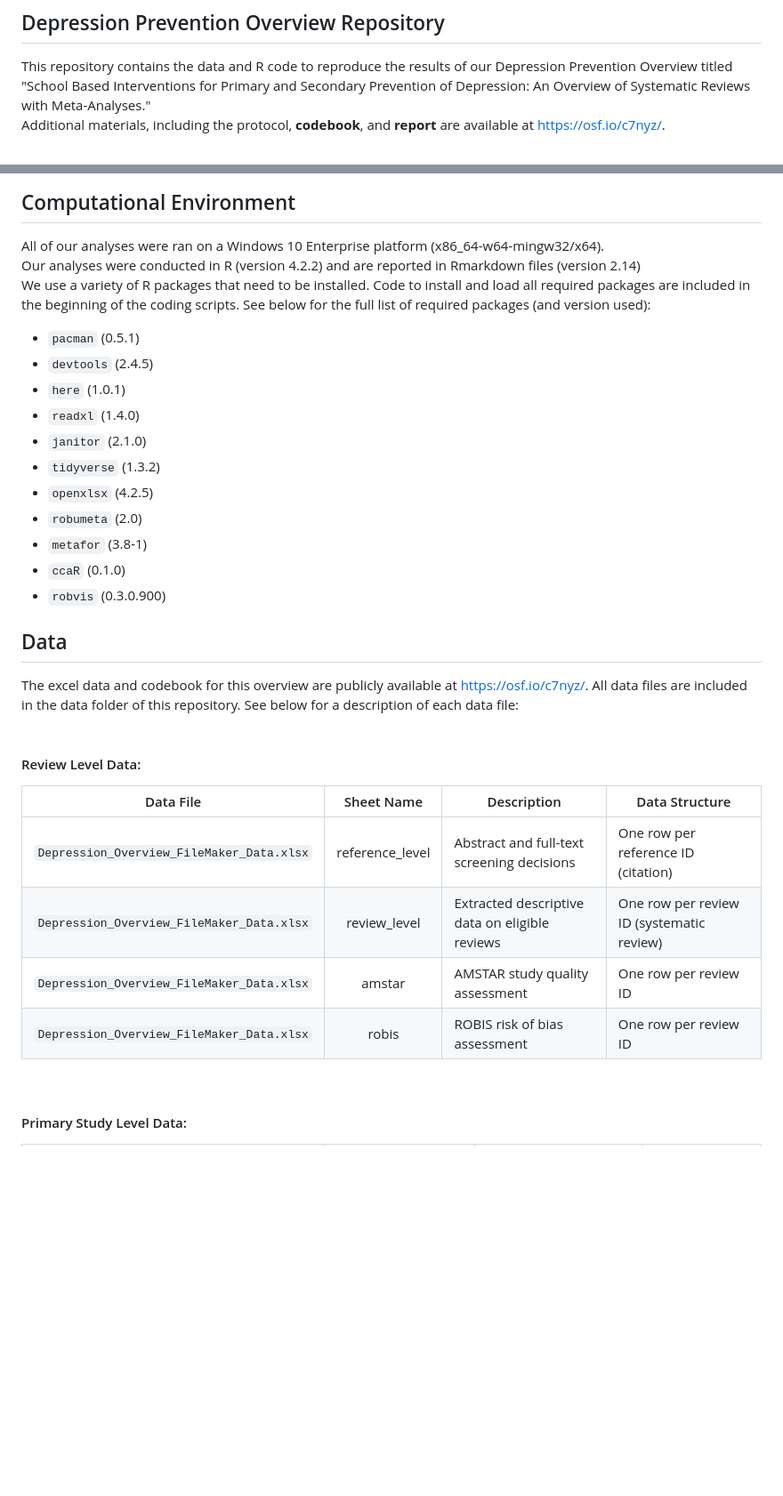
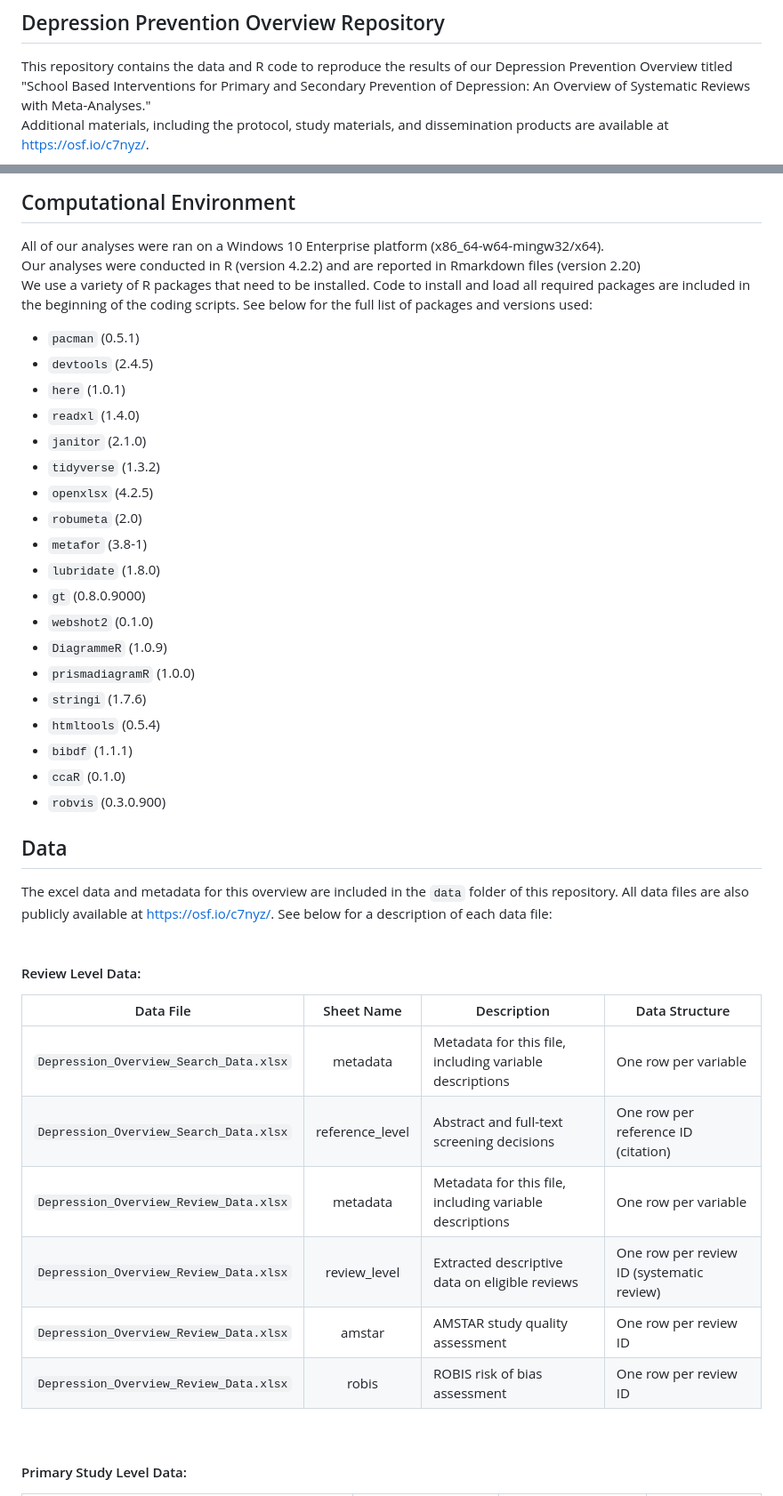
Before and after one commit to HEDCO-Institute/Depression_Prevention_Overview, a Markdown page: README.md, 2 parts joined by grey strips. Shown: that part at 89% size. GitHub-like rendering; blank space fills up the shorter version.

Commit message:
update README to reflect updated analysis script and data structure

```diff
--- a/README.md
+++ b/README.md
@@ -1,7 +1,7 @@
 ## Depression Prevention Overview Repository
 
 This repository contains the data and R code to reproduce the results of our Depression Prevention Overview titled "School Based Interventions for Primary and Secondary Prevention of Depression: An Overview of Systematic Reviews with Meta-Analyses." <br>
-Additional materials, including the protocol, **codebook**, and **report** are available at <https://osf.io/c7nyz/>.
+Additional materials, including the protocol, study materials, and dissemination products are available at <https://osf.io/c7nyz/>.
 
 ## Computational Environment
 
@@ -10,6 +8,6 @@ Additional materials, including the protocol, **codebook**, and **report** are a
 All of our analyses were ran on a Windows 10 Enterprise platform (x86_64-w64-mingw32/x64). <br>
-Our analyses were conducted in R (version 4.2.2) and are reported in Rmarkdown files (version 2.14) <br>
-We use a variety of R packages that need to be installed. Code to install and load all required packages are included in the beginning of the coding scripts. See below for the full list of required packages (and version used):
+Our analyses were conducted in R (version 4.2.2) and are reported in Rmarkdown files (version 2.20) <br>
+We use a variety of R packages that need to be installed. Code to install and load all required packages are included in the beginning of the coding scripts. See below for the full list of packages and versions used:
 
 - `pacman` (0.5.1)
 - `devtools` (2.4.5)
@@ -20,22 +18,32 @@ We use a variety of R packages that need to be installed. Code to install and lo
 - `openxlsx` (4.2.5)
 - `robumeta` (2.0)
 - `metafor` (3.8-1)
+- `lubridate` (1.8.0)
+- `gt` (0.8.0.9000)
+- `webshot2` (0.1.0)
+- `DiagrammeR` (1.0.9)
+- `prismadiagramR` (1.0.0)
+- `stringi` (1.7.6)
+- `htmltools` (0.5.4)
+- `bibdf` (1.1.1)
 - `ccaR` (0.1.0)
 - `robvis` (0.3.0.900)
 
 ## Data
 
-The excel data and codebook for this overview are publicly available at <https://osf.io/c7nyz/>. All data files are included in the data folder of this repository. See below for a description of each data file: <br>
+The excel data and metadata for this overview are included in the `data` folder of this repository. All data files are also publicly available at <https://osf.io/c7nyz/>. See below for a description of each data file:  <br>
 <br>
 
 #### Review Level Data:
 
 | Data File | Sheet Name | Description | Data Structure |
 |-----------|:----------:|-------------|-----------|
-| `Depression_Overview_FileMaker_Data.xlsx` | reference_level | Abstract and full-text screening decisions | One row per reference ID (citation) |
-| `Depression_Overview_FileMaker_Data.xlsx` | review_level | Extracted descriptive data on eligible reviews | One row per review ID (systematic review)|
-| `Depression_Overview_FileMaker_Data.xlsx` | amstar| AMSTAR study quality assessment | One row per review ID |
-| `Depression_Overview_FileMaker_Data.xlsx` | robis | ROBIS risk of bias assessment | One row per review ID |
+| `Depression_Overview_Search_Data.xlsx` | metadata | Metadata for this file, including variable descriptions | One row per variable |
+| `Depression_Overview_Search_Data.xlsx` | reference_level | Abstract and full-text screening decisions | One row per reference ID (citation) |
+| `Depression_Overview_Review_Data.xlsx` | metadata | Metadata for this file, including variable descriptions | One row per variable |
+| `Depression_Overview_Review_Data.xlsx` | review_level | Extracted descriptive data on eligible reviews | One row per review ID (systematic review)|
+| `Depression_Overview_Review_Data.xlsx` | amstar| AMSTAR study quality assessment | One row per review ID |
+| `Depression_Overview_Review_Data.xlsx` | robis | ROBIS risk of bias assessment | One row per review ID |
 <br>
 
 #### Primary Study Level Data:
```
Also changed, not shown: other parts of README.md (+24 -27 lines).
